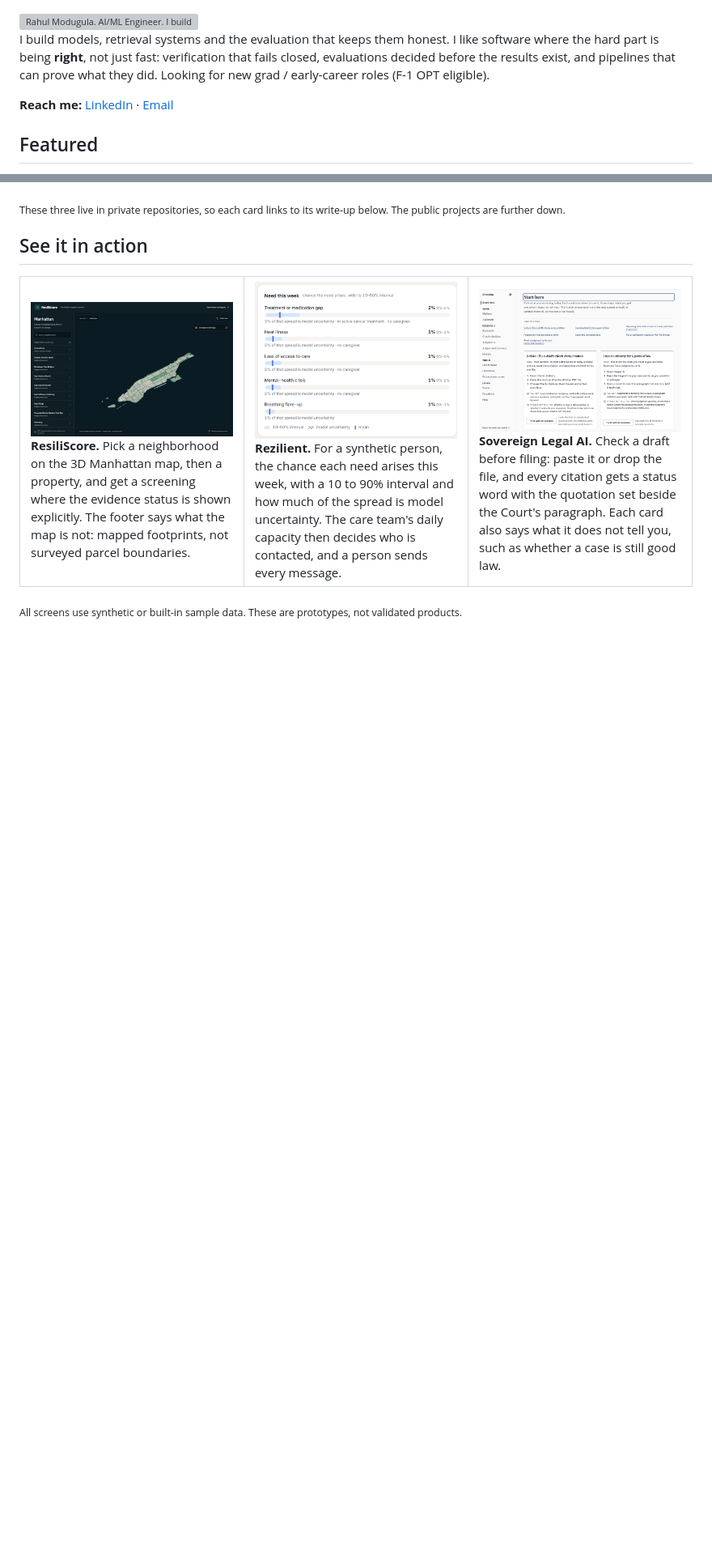
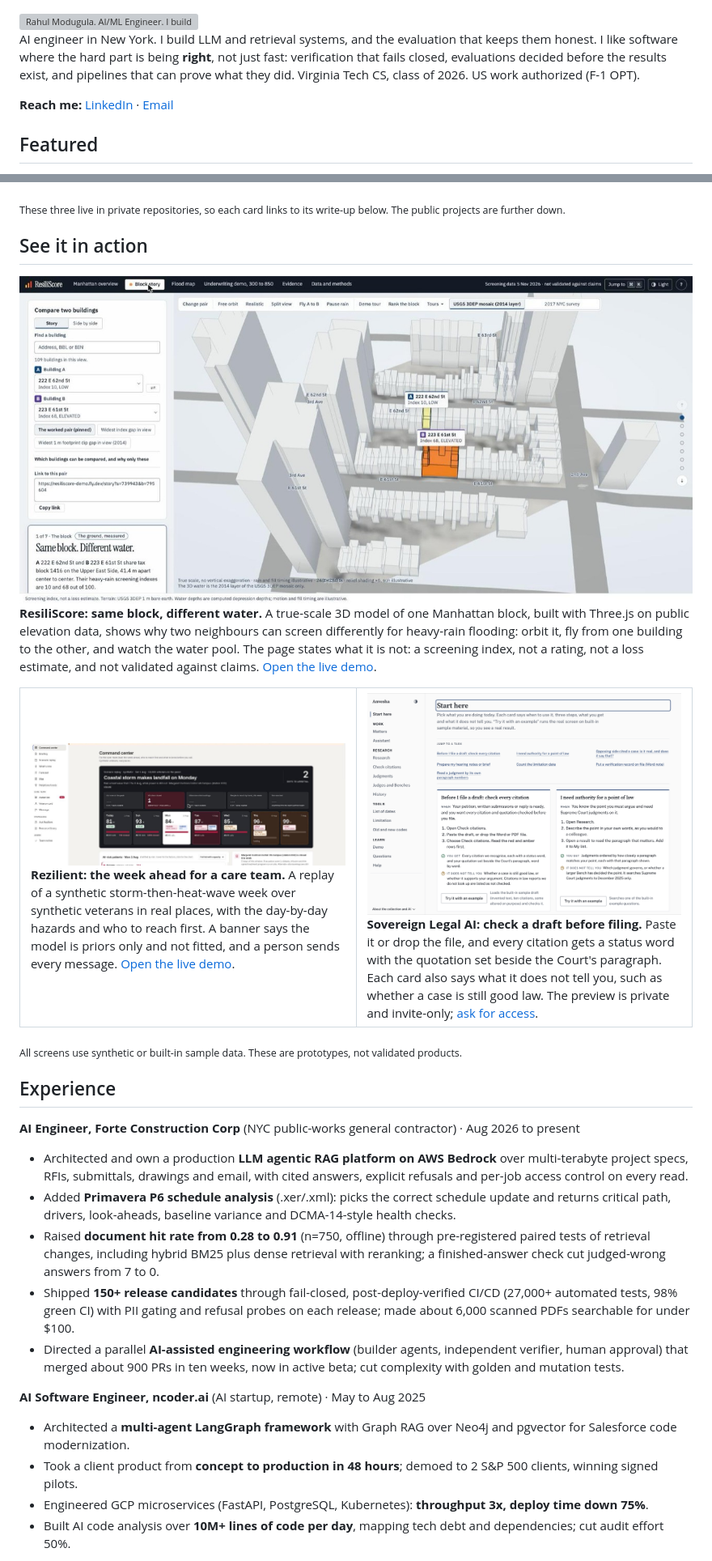
Before and after one commit to RahulModugula/RahulModugula, a Markdown page: README.md, 2 parts joined by grey strips. Shown at 81% size. GitHub-like rendering; pictures changed too: assets/shots/rs-block-story.jpg (added), assets/shots/rs-explorer.png (deleted), assets/shots/rz-command.jpg (added); blank space fills up the shorter version; grey boxes are pictures that could not be loaded.

Commit message:
Profile: experience, education, project metrics, live demo links, new ResiliScore 3D and Rezilient screens (#3)

```diff
--- a/README.md
+++ b/README.md
@@ -4,7 +4,7 @@
   <img alt="Rahul Modugula. AI/ML Engineer. I build systems that check their own work: trust layers, evaluation, distributed systems, ML infrastructure." src="assets/header-light.svg" width="900">
 </picture>
 
-I build models, retrieval systems and the evaluation that keeps them honest. I like software where the hard part is being **right**, not just fast: verification that fails closed, evaluations decided before the results exist, and pipelines that can prove what they did. Looking for new grad / early-career roles (F-1 OPT eligible).
+AI engineer in New York. I build LLM and retrieval systems, and the evaluation that keeps them honest. I like software where the hard part is being **right**, not just fast: verification that fails closed, evaluations decided before the results exist, and pipelines that can prove what they did. Virginia Tech CS, class of 2026. US work authorized (F-1 OPT).
 
 **Reach me:** [LinkedIn](https://www.linkedin.com/in/rahulmodugula3/) · [Email](mailto:rahulmodugula3@gmail.com)
 
@@ -43,22 +43,43 @@ I build models, retrieval systems and the evaluation that keeps them honest. I l
 
 ## See it in action
 
+<a href="https://resiliscore-demo.fly.dev/story?a=739943&amp;b=795604">
+  <img alt="ResiliScore block story: a true-scale 3D model of one Upper East Side block in Three.js, comparing two neighbouring buildings that screen differently for heavy-rain flooding, with simulated rain pooling on the terrain." src="assets/shots/rs-block-story.jpg" width="900">
+</a>
+
+**ResiliScore: same block, different water.** A true-scale 3D model of one Manhattan block, built with Three.js on public elevation data, shows why two neighbours can screen differently for heavy-rain flooding: orbit it, fly from one building to the other, and watch the water pool. The page states what it is not: a screening index, not a rating, not a loss estimate, and not validated against claims. [Open the live demo](https://resiliscore-demo.fly.dev/story?a=739943&b=795604).
+
 <table>
   <tr>
-    <td width="33%" valign="top">
-      <img alt="ResiliScore Manhattan property explorer: a 3D map of Manhattan with a list of 38 neighborhoods on the left." src="assets/shots/rs-explorer.png">
-      <br><b>ResiliScore.</b> Pick a neighborhood on the 3D Manhattan map, then a property, and get a screening where the evidence status is shown explicitly. The footer says what the map is not: mapped footprints, not surveyed parcel boundaries.
+    <td width="50%" valign="top">
+      <a href="https://rezilient-va.fly.dev/">
+        <img alt="Rezilient command center: a synthetic scenario of a coastal storm making landfall, then a heat wave, with a seven-day strip of weather, flood, surge and outage hazards, and a banner saying the model is priors only and not fitted." src="assets/shots/rz-command.jpg">
+      </a>
+      <br><b>Rezilient: the week ahead for a care team.</b> A replay of a synthetic storm-then-heat-wave week over synthetic veterans in real places, with the day-by-day hazards and who to reach first. A banner says the model is priors only and not fitted, and a person sends every message. <a href="https://rezilient-va.fly.dev/">Open the live demo</a>.
     </td>
-    <td width="33%" valign="top">
-      <img alt="Rezilient weekly need card for a synthetic person: chance a need arises this week for five needs, each with a 10 to 90 percent interval and how much of the spread is model uncertainty." src="assets/shots/rz-risk.png">
-      <br><b>Rezilient.</b> For a synthetic person, the chance each need arises this week, with a 10 to 90% interval and how much of the spread is model uncertainty. The care team's daily capacity then decides who is contacted, and a person sends every message.
-    </td>
-    <td width="33%" valign="top">
-      <img alt="Sovereign Legal AI start screen: task cards such as check every citation before filing a draft, each saying when to use it, three steps, what you get and what it does not tell you." src="assets/shots/sla-start.png">
-      <br><b>Sovereign Legal AI.</b> Check a draft before filing: paste it or drop the file, and every citation gets a status word with the quotation set beside the Court's paragraph. Each card also says what it does not tell you, such as whether a case is still good law.
+    <td width="50%" valign="top">
+      <a href="#sovereign-legal-ai-private-repo">
+        <img alt="Sovereign Legal AI start screen: task cards such as check every citation before filing a draft, each saying when to use it, three steps, what you get and what it does not tell you." src="assets/shots/sla-start.png">
+      </a>
+      <br><b>Sovereign Legal AI: check a draft before filing.</b> Paste it or drop the file, and every citation gets a status word with the quotation set beside the Court's paragraph. Each card also says what it does not tell you, such as whether a case is still good law. The preview is private and invite-only; <a href="mailto:rahulmodugula3@gmail.com">ask for access</a>.
     </td>
   </tr>
 </table>
 
 <sub>All screens use synthetic or built-in sample data. These are prototypes, not validated products.</sub>
 
+## Experience
+
+**AI Engineer, Forte Construction Corp** (NYC public-works general contractor) · Aug 2026 to present
+- Architected and own a production **LLM agentic RAG platform on AWS Bedrock** over multi-terabyte project specs, RFIs, submittals, drawings and email, with cited answers, explicit refusals and per-job access control on every read.
+- Added **Primavera P6 schedule analysis** (.xer/.xml): picks the correct schedule update and returns critical path, drivers, look-aheads, baseline variance and DCMA-14-style health checks.
+- Raised **document hit rate from 0.28 to 0.91** (n=750, offline) through pre-registered paired tests of retrieval changes, including hybrid BM25 plus dense retrieval with reranking; a finished-answer check cut judged-wrong answers from 7 to 0.
+- Shipped **150+ release candidates** through fail-closed, post-deploy-verified CI/CD (27,000+ automated tests, 98% green CI) with PII gating and refusal probes on each release; made about 6,000 scanned PDFs searchable for under $100.
+- Directed a parallel **AI-assisted engineering workflow** (builder agents, independent verifier, human approval) that merged about 900 PRs in ten weeks, now in active beta; cut complexity with golden and mutation tests.
+
+**AI Software Engineer, ncoder.ai** (AI startup, remote) · May to Aug 2025
+- Architected a **multi-agent LangGraph framework** with Graph RAG over Neo4j and pgvector for Salesforce code modernization.
+- Took a client product from **concept to production in 48 hours**; demoed to 2 S&P 500 clients, winning signed pilots.
+- Engineered GCP microservices (FastAPI, PostgreSQL, Kubernetes): **throughput 3x, deploy time down 75%**.
+- Built AI code analysis over **10M+ lines of code per day**, mapping tech debt and dependencies; cut audit effort 50%.
+
```
Also changed, not shown: other parts of README.md (+37 -21 lines), 2 other files.
